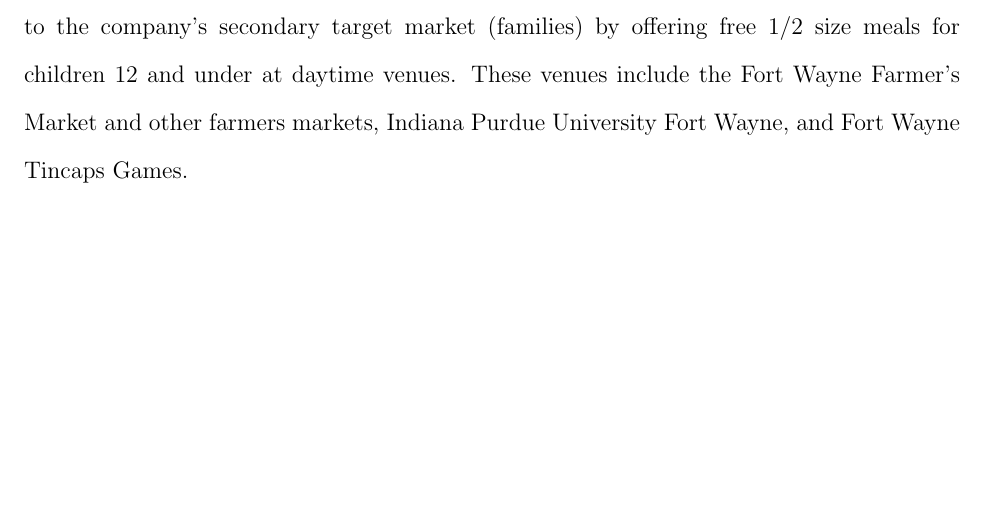
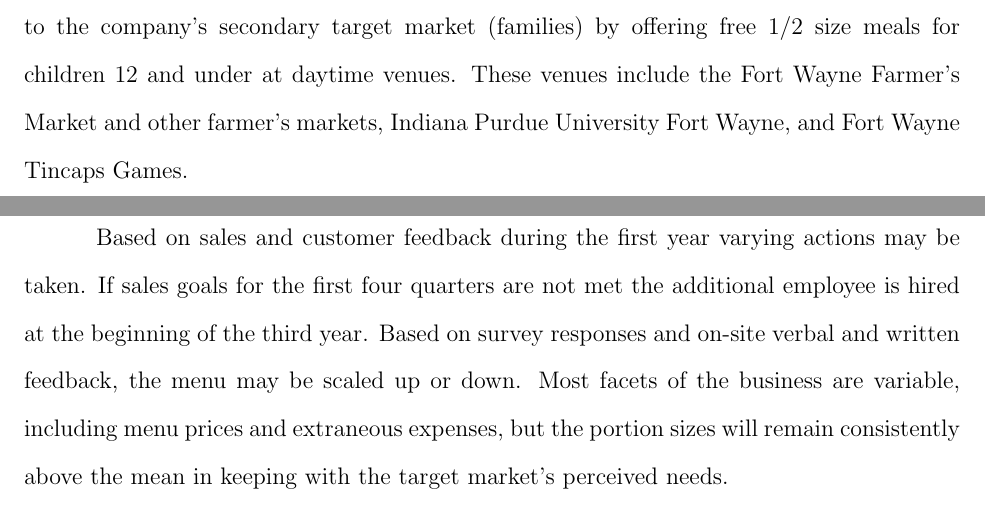
Before and after one commit to zppratt/MarketingPlan, a LaTeX document (VegToGo.tex): part of page 11 of 15 before the commit and two parts of pages 11 and 15 of 16 after it, the two joined at a grey line, cut so that both start at the same text, the shorter picture padded with empty space. Compiled offline with pdfLaTeX.

Commit message:
Grammar fixes and evaluation section

```diff
--- a/VegToGo.tex
+++ b/VegToGo.tex
@@ -125,7 +125,7 @@
 \subsection{Place (Distribution) Strategy}
 Relationships are established with local bars, nightlife locations, and farmer's markets during the first year.  Some of the promotional budget is used to provide meal trade and incentives to establish rapport with these partner businesses.  In addition, advertising may be offering through the company's mobile app and social media outlets for partners, which reduces some cost in forming these alliances.  Nightclub parking lots, bars, and other popular after 9pm spots are targeted.
 
-The second and third year is about maintaining a consistent presence and expanding to the company's secondary target market (families) by offering free 1/2 size meals for children 12 and under at daytime venues.  These venues include the Fort Wayne Farmer's Market and other farmers markets, Indiana Purdue University Fort Wayne, and Fort Wayne Tincaps Games.
+The second and third year is about maintaining a consistent presence and expanding to the company's secondary target market (families) by offering free 1/2 size meals for children 12 and under at daytime venues.  These venues include the Fort Wayne Farmer's Market and other farmer's markets, Indiana Purdue University Fort Wayne, and Fort Wayne Tincaps Games.
 
 \newpage
 
@@ -173,6 +173,11 @@
 
 \newpage
 
+\section{Evaluation}
+Based on sales and customer feedback during the first year varying actions may be taken.  If sales goals for the first four quarters are not met the additional employee is hired at the beginning of the third year. Based on survey responses and on-site verbal and written feedback, the menu may be scaled up or down.  Most facets of the business are variable, including menu prices and extraneous expenses, but the portion sizes will remain consistently above the mean in keeping with the target market's perceived needs.
+
+\newpage
+
 \begin{thebibliography}{9}
 
 	\bibitem{costs}
```
Also changed, not shown: VegToGo.tex (8 more changed lines).
